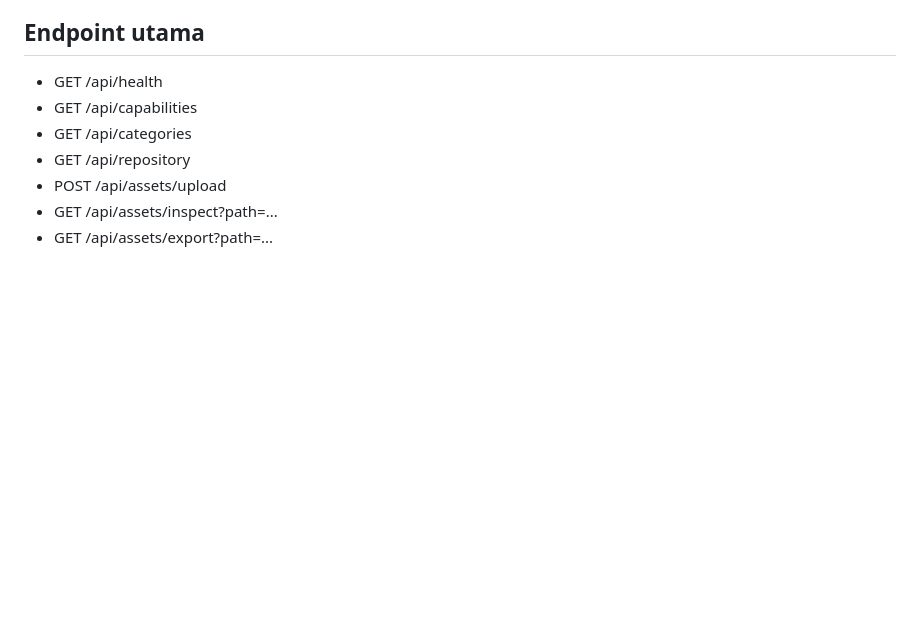
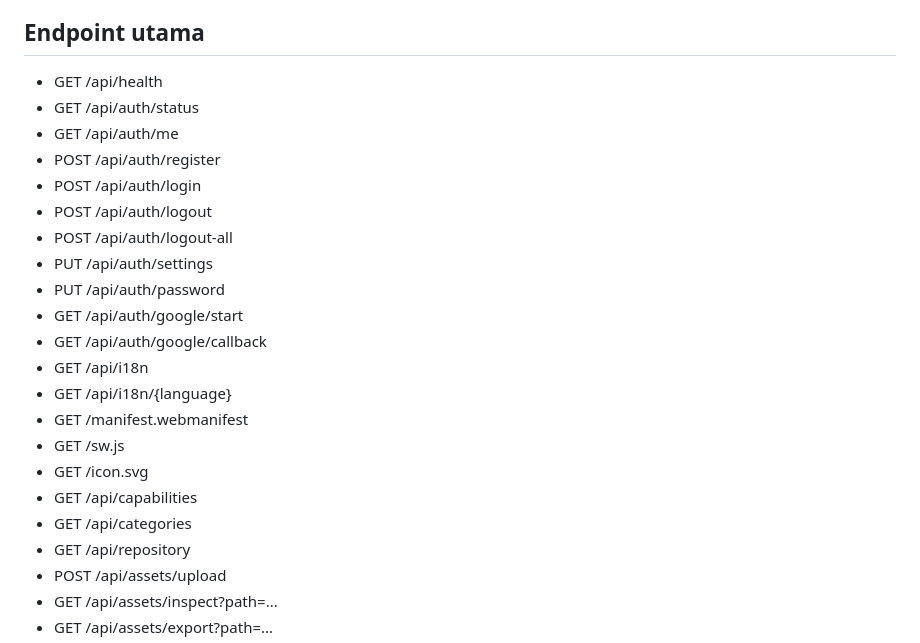
Before and after one commit to nararyajayautamagroub/modbussid-converter, a Markdown page: README.md, the part around the change. Drawn GitHub-style; blank space fills up the shorter version.

Commit message:
docs: list v4 auth i18n PWA endpoints

```diff
--- a/README.md
+++ b/README.md
@@ -44,6 +44,21 @@ Classifier memakai nama file berbasis token agar radio.png tidak salah dibaca se
 ## Endpoint utama
 
 - GET /api/health
+- GET /api/auth/status
+- GET /api/auth/me
+- POST /api/auth/register
+- POST /api/auth/login
+- POST /api/auth/logout
+- POST /api/auth/logout-all
+- PUT /api/auth/settings
+- PUT /api/auth/password
+- GET /api/auth/google/start
+- GET /api/auth/google/callback
+- GET /api/i18n
+- GET /api/i18n/{language}
+- GET /manifest.webmanifest
+- GET /sw.js
+- GET /icon.svg
 - GET /api/capabilities
 - GET /api/categories
 - GET /api/repository
```
